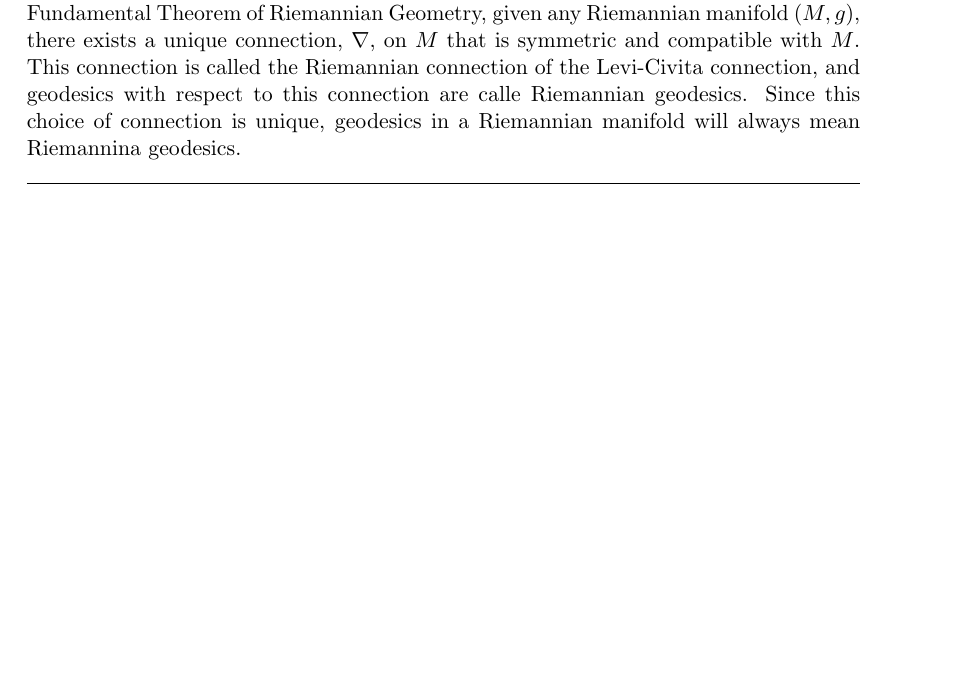
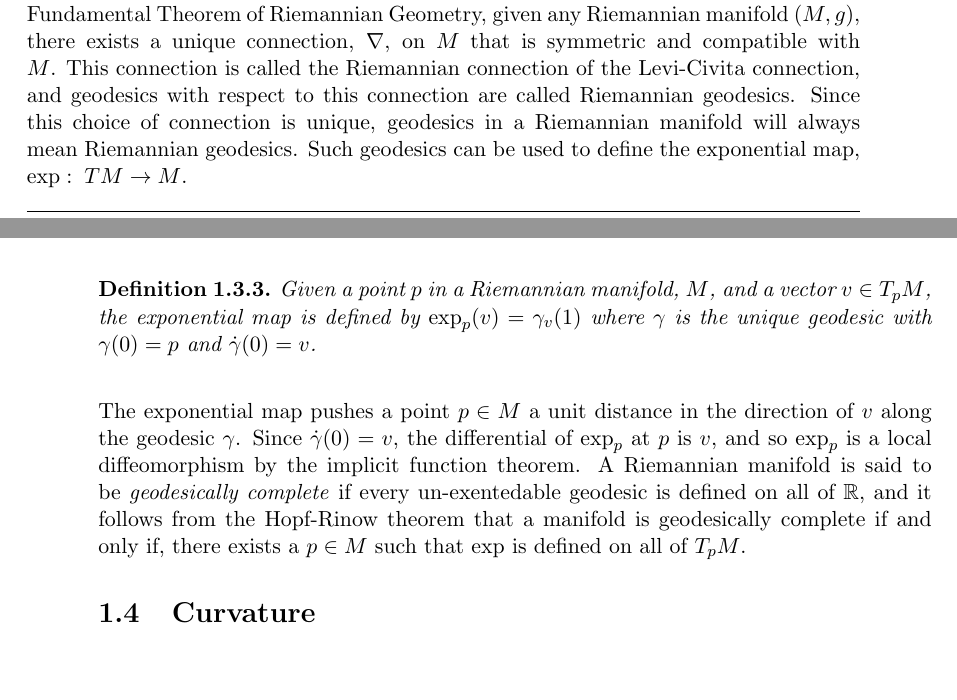
Before and after one commit to kdl457/Statistical-Analysis-on-Shapes, a LaTeX thesis (Latex/master.tex, which reads Latex/Preliminaries/Preliminaries.tex): part of page 11 of 13 before the commit and two parts of pages 11 and 12 of 13 after it, the two joined at a grey line, cut so that both start at the same text, the shorter picture padded with empty space. Compiled offline with pdfLaTeX.

Commit message:
Exponential map. Updated README

```diff
--- a/Latex/Preliminaries/Preliminaries.tex
+++ b/Latex/Preliminaries/Preliminaries.tex
@@ -88,10 +88,15 @@ A connection on $M$ is \textit{symmetric} if
 \end{align*}
 \end{definition}
 
-(Note that interchanging $X$ and $Y$ makes sense, since $[X, Y] = - [Y, X]$.) A symmetric connection is also called \textit{torsion free}, which corresponds to the vector fields along any curve not being "twisted" when they are parallel transported along the curve. By the Fundamental Theorem of Riemannian Geometry, given any Riemannian manifold $(M,g)$, there exists a unique connection, $\nabla$, on $M$ that is symmetric and compatible with $M$. This connection is called the Riemannian connection of the Levi-Civita connection, and geodesics with respect to this connection are calle Riemannian geodesics. Since this choice of connection is unique, geodesics in a Riemannian manifold will always mean Riemannina geodesics.
+(Note that interchanging $X$ and $Y$ makes sense, since $[X, Y] = - [Y, X]$.) A symmetric connection is also called \textit{torsion free}, which corresponds to the vector fields along any curve not being "twisted" when they are parallel transported along the curve. By the Fundamental Theorem of Riemannian Geometry, given any Riemannian manifold $(M,g)$, there exists a unique connection, $\nabla$, on $M$ that is symmetric and compatible with $M$. This connection is called the Riemannian connection of the Levi-Civita connection, and geodesics with respect to this connection are called Riemannian geodesics. Since this choice of connection is unique, geodesics in a Riemannian manifold will always mean Riemannian geodesics. Such geodesics can be used to define the exponential map, $\exp: \; TM \rightarrow M$.
 
+\begin{definition}
+Given a point $p$ in a Riemannian manifold, $M$, and a vector $v \in T_p M$, the \textit{exponential map} is defined by $\exp_p (v) = \gamma_v(1)$ where $\gamma$ is the unique geodesic with $\gamma(0) = p$ and $\dot{\gamma}(0) = v$.
+\end{definition}
 
+The exponential map pushes a point $p \in M$ a unit distance in the direction of $v$ along the geodesic $\gamma$. Since $\dot{\gamma}(0) = v$, the differential of $\exp_p$ at $p$ is $v$, and so $\exp_p$ is a local diffeomorphism by the implicit function theorem. A Riemannian manifold is said to be \textit{geodesically complete} if every un-exentedable geodesic is defined on all of $\R$, and it follows from the Hopf-Rinow theorem that a manifold is geodesically complete if and only if, there exists a $p \in M$ such that $\exp$ is defined on all of $T_p M$.
 
+\section{Curvature}
 
 
 
```
Also changed, not shown: Latex/bibtest.bib (+1 -1 lines), Latex/master.pdf, Latex/Preliminaries/Preliminaries.tex (4 more changed lines), 7 other files.
